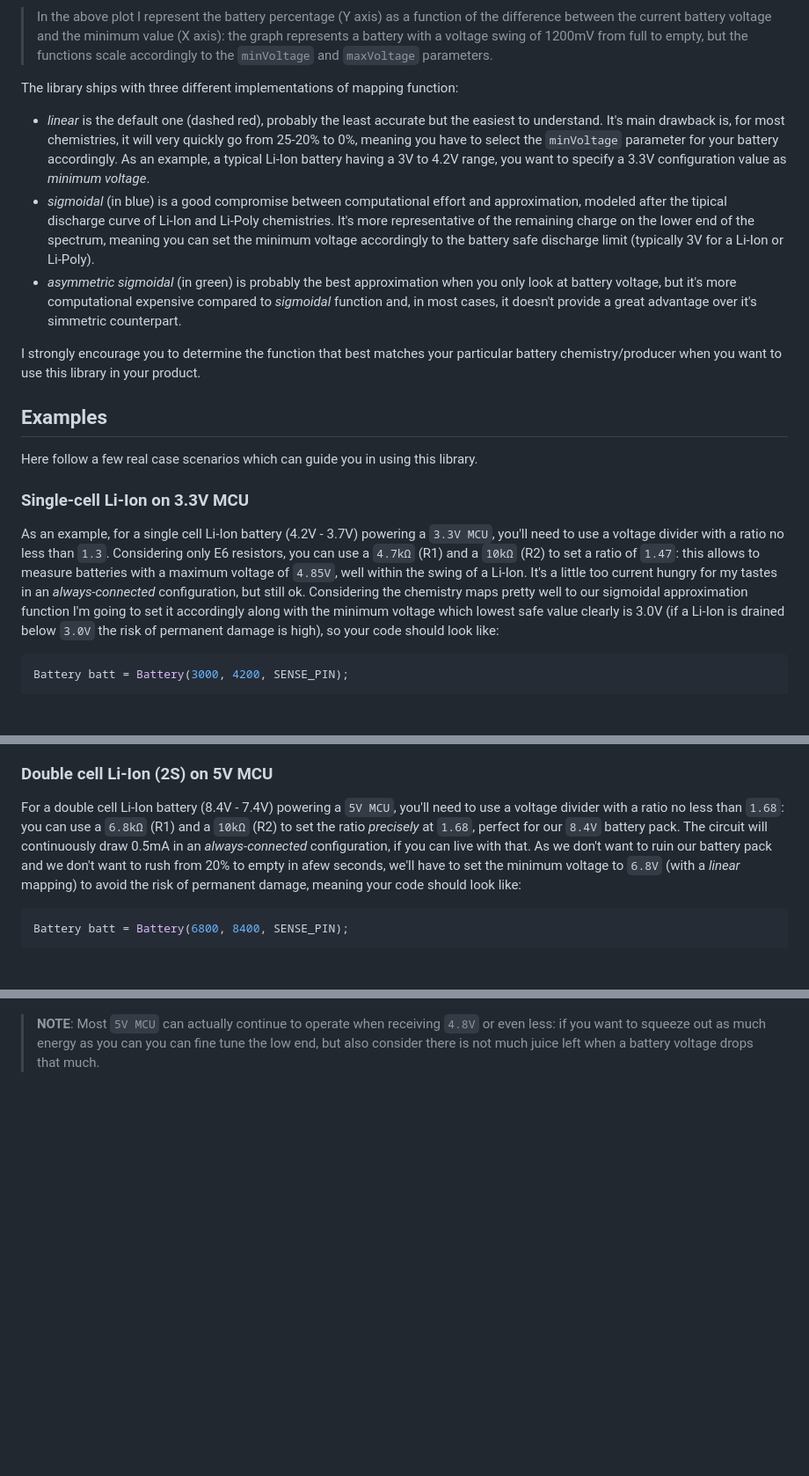
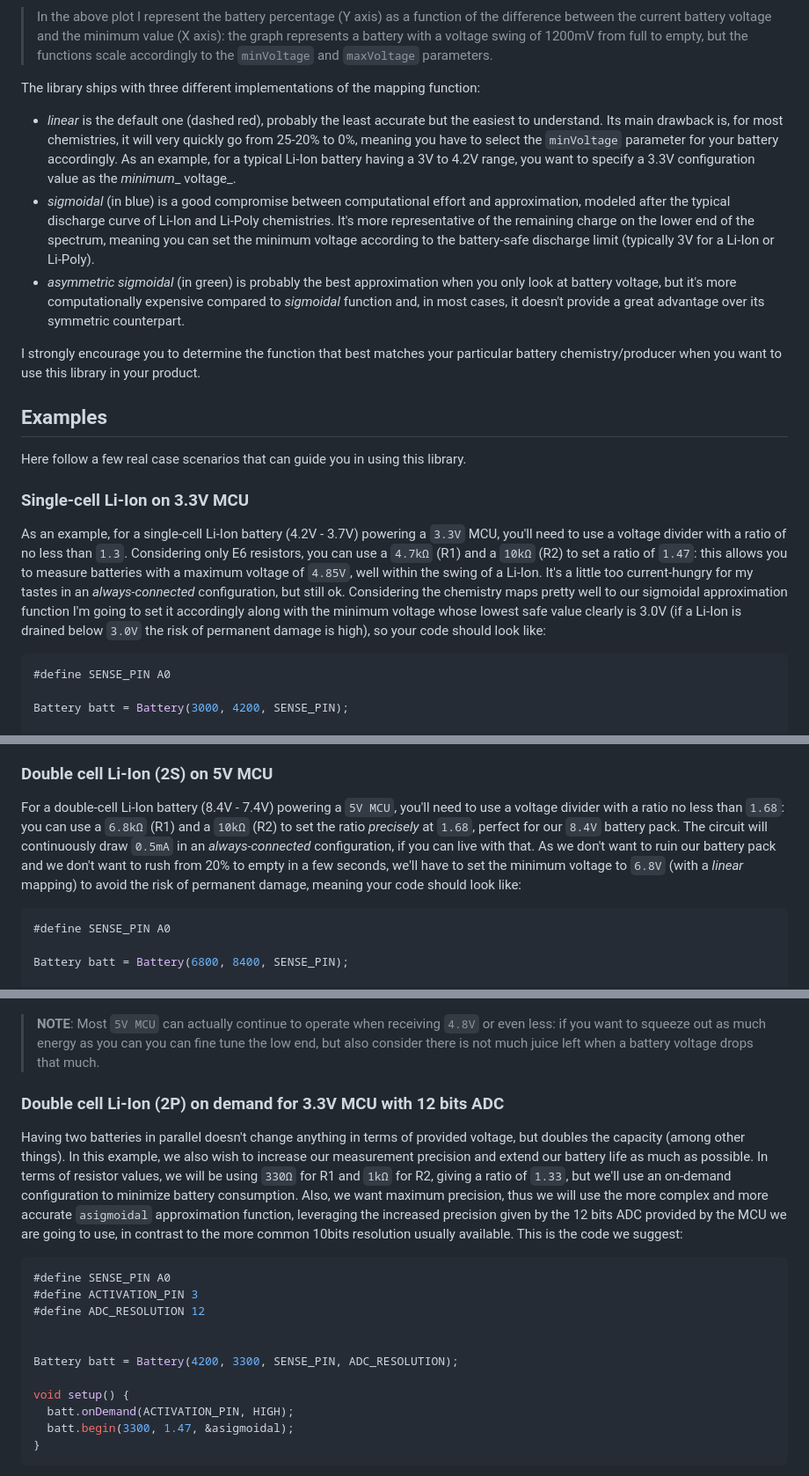
Before and after one commit to rlogiacco/BatterySense, a Markdown page: README.md, 3 parts joined by grey strips. Shown at 88% size. GitHub-like rendering; blank space fills up the shorter version.

````diff
--- a/README.md
+++ b/README.md
@@ -230,21 +231,23 @@ After collecting a few data points on battery voltage vs. battery capacity, I've
 
 > In the above plot I represent the battery percentage (Y axis) as a function of the difference between the current battery voltage and the minimum value (X axis): the graph represents a battery with a voltage swing of 1200mV from full to empty, but the functions scale accordingly to the `minVoltage` and `maxVoltage` parameters.
 
-The library ships with three different implementations of mapping function:
+The library ships with three different implementations of the mapping function:
 
- * _linear_ is the default one (dashed red), probably the least accurate but the easiest to understand. It's main drawback is, for most chemistries, it will very quickly go from 25-20% to 0%, meaning you have to select the `minVoltage` parameter for your battery accordingly. As an example, a typical Li-Ion battery having a 3V to 4.2V range, you want to specify a 3.3V configuration value as _minimum voltage_.
- * _sigmoidal_ (in blue) is a good compromise between computational effort and approximation, modeled after the tipical discharge curve of Li-Ion and Li-Poly chemistries. It's more representative of the remaining charge on the lower end of the spectrum, meaning you can set the minimum voltage accordingly to the battery safe discharge limit (typically 3V for a Li-Ion or Li-Poly).
- * _asymmetric sigmoidal_ (in green) is probably the best approximation when you only look at battery voltage, but it's more computational expensive compared to _sigmoidal_ function and, in most cases, it doesn't provide a great advantage over it's simmetric counterpart.
+ * _linear_ is the default one (dashed red), probably the least accurate but the easiest to understand. Its main drawback is, for most chemistries, it will very quickly go from 25-20% to 0%, meaning you have to select the `minVoltage` parameter for your battery accordingly. As an example, for a typical Li-Ion battery having a 3V to 4.2V range, you want to specify a 3.3V configuration value as the _minimum__ voltage_.
+ * _sigmoidal_ (in blue) is a good compromise between computational effort and approximation, modeled after the typical discharge curve of Li-Ion and Li-Poly chemistries. It's more representative of the remaining charge on the lower end of the spectrum, meaning you can set the minimum voltage according to the battery-safe discharge limit (typically 3V for a Li-Ion or Li-Poly).
+ * _asymmetric sigmoidal_ (in green) is probably the best approximation when you only look at battery voltage, but it's more computationally expensive compared to _sigmoidal_ function and, in most cases, it doesn't provide a great advantage over its symmetric counterpart.
 
 I strongly encourage you to determine the function that best matches your particular battery chemistry/producer when you want to use this library in your product.
 
 ## Examples
-Here follow a few real case scenarios which can guide you in using this library.
+Here follow a few real case scenarios that can guide you in using this library.
 
 ### Single-cell Li-Ion on 3.3V MCU
-As an example, for a single cell Li-Ion battery (4.2V - 3.7V) powering a `3.3V MCU`, you'll need to use a voltage divider with a ratio no less than `1.3`. Considering only E6 resistors, you can use a `4.7kΩ` (R1) and a `10kΩ` (R2) to set a ratio of `1.47`: this allows to measure batteries with a maximum voltage of `4.85V`, well within the swing of a Li-Ion. It's a little too current hungry for my tastes in an *always-connected* configuration, but still ok. Considering the chemistry maps pretty well to our sigmoidal approximation function I'm going to set it accordingly along with the minimum voltage which lowest safe value clearly is 3.0V (if a Li-Ion is drained below `3.0V` the risk of permanent damage is high), so your code should look like:
+As an example, for a single-cell Li-Ion battery (4.2V - 3.7V) powering a `3.3V` MCU, you'll need to use a voltage divider with a ratio of no less than `1.3`. Considering only E6 resistors, you can use a `4.7kΩ` (R1) and a `10kΩ` (R2) to set a ratio of `1.47`: this allows you to measure batteries with a maximum voltage of `4.85V`, well within the swing of a Li-Ion. It's a little too current-hungry for my tastes in an *always-connected* configuration, but still ok. Considering the chemistry maps pretty well to our sigmoidal approximation function I'm going to set it accordingly along with the minimum voltage whose lowest safe value clearly is 3.0V (if a Li-Ion is drained below `3.0V` the risk of permanent damage is high), so your code should look like:
 
 ```cpp
+#define SENSE_PIN A0
+
 Battery batt = Battery(3000, 4200, SENSE_PIN);
 
 void setup() {
@@ -257,7 +262,9 @@ void setup() {
 ### Double cell Li-Ion (2S) on 5V MCU
-For a double cell Li-Ion battery (8.4V - 7.4V) powering a `5V MCU`, you'll need to use a voltage divider with a ratio no less than `1.68`: you can use a `6.8kΩ` (R1) and a `10kΩ` (R2) to set the ratio *precisely* at `1.68`, perfect for our `8.4V` battery pack. The circuit will continuously draw 0.5mA in an *always-connected* configuration, if you can live with that. As we don't want to ruin our battery pack and we don't want to rush from 20% to empty in afew seconds, we'll have to set the minimum voltage to `6.8V` (with a _linear_ mapping) to avoid the risk of permanent damage, meaning your code should look like:
+For a double-cell Li-Ion battery (8.4V - 7.4V) powering a `5V MCU`, you'll need to use a voltage divider with a ratio no less than `1.68`: you can use a `6.8kΩ` (R1) and a `10kΩ` (R2) to set the ratio *precisely* at `1.68`, perfect for our `8.4V` battery pack. The circuit will continuously draw `0.5mA` in an _always-connected_ configuration, if you can live with that. As we don't want to ruin our battery pack and we don't want to rush from 20% to empty in a few seconds, we'll have to set the minimum voltage to `6.8V` (with a _linear_ mapping) to avoid the risk of permanent damage, meaning your code should look like:
 
 ```cpp
+#define SENSE_PIN A0
+
 Battery batt = Battery(6800, 8400, SENSE_PIN);
 
 void setup() {
@@ -285,2 +297,20 @@ void setup() {
 
 > **NOTE**: Most `5V MCU` can actually continue to operate when receiving `4.8V` or even less: if you want to squeeze out as much energy as you can you can fine tune the low end, but also consider there is not much juice left when a battery voltage drops that much.
+
+### Double cell Li-Ion (2P) on demand for 3.3V MCU with 12 bits ADC
+Having two batteries in parallel doesn't change anything in terms of provided voltage, but doubles the capacity (among other things). In this example, we also wish to increase our measurement precision and extend our battery life as much as possible. In terms of resistor values, we will be using `330Ω` for R1 and `1kΩ` for R2, giving a ratio of `1.33`, but we'll use an on-demand configuration to minimize battery consumption. Also, we want maximum precision, thus we will use the more complex and more accurate `asigmoidal` approximation function, leveraging the increased precision given by the 12 bits ADC provided by the MCU we are going to use, in contrast to the more common 10bits resolution usually available. This is the code we suggest:
+
+```cpp
+#define SENSE_PIN A0
+#define ACTIVATION_PIN 3
+#define ADC_RESOLUTION 12
+
+
+Battery batt = Battery(4200, 3300, SENSE_PIN, ADC_RESOLUTION);
+
+void setup() {
+  batt.onDemand(ACTIVATION_PIN, HIGH);
+  batt.begin(3300, 1.47, &asigmoidal);
+}
+```
+
````
Also changed, not shown: other parts of README.md (+25 -16 lines).
